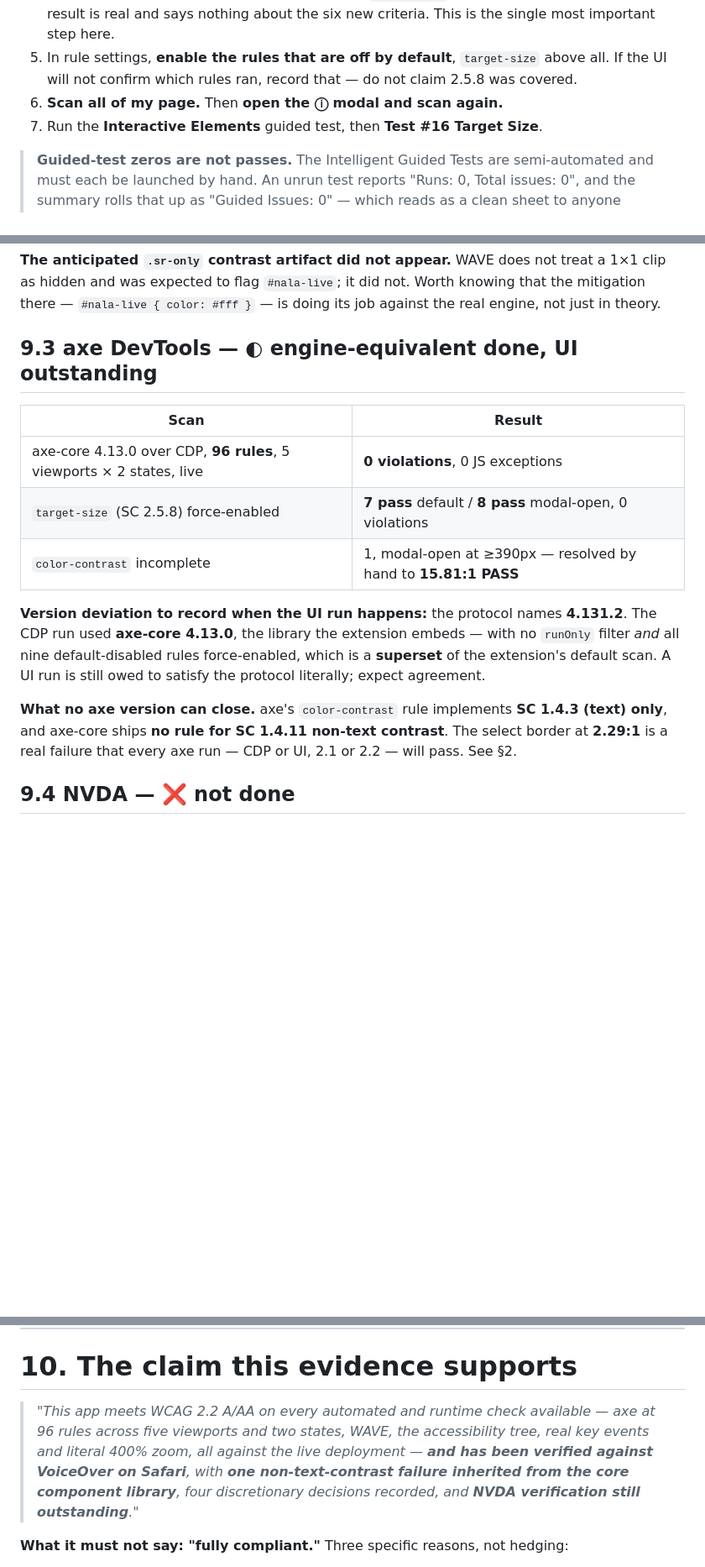
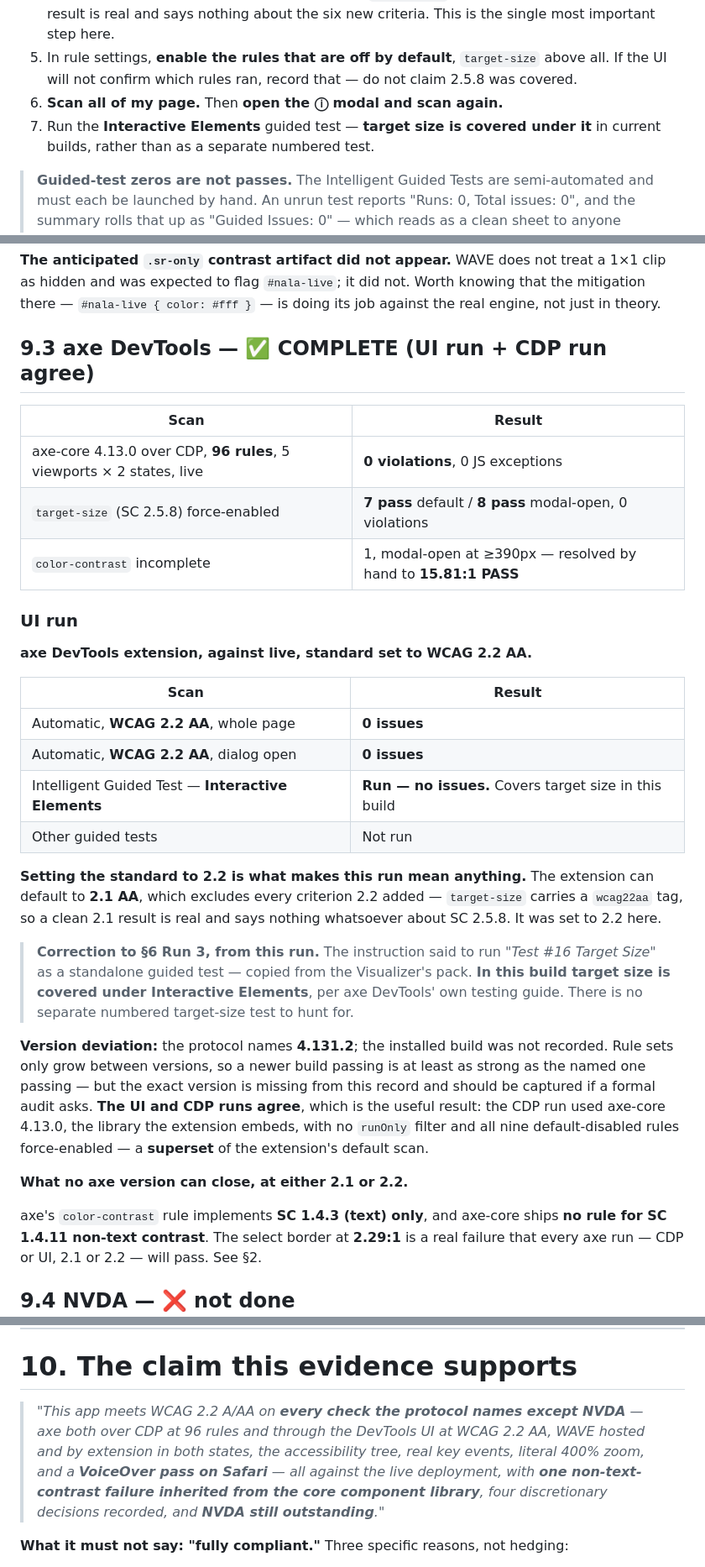
Before and after one commit to yikcunchung/vw-nala-prototype, a Markdown page: a11y-2-automated-testing.md, 3 parts joined by grey strips. Shown at 84% size. Drawn GitHub-style; blank space fills up the shorter version.

Commit message:
Record the axe DevTools UI run; all tool runs now complete
axe DevTools against live at WCAG 2.2 AA: 0 issues on the page, 0 with the
dialog open, and the Interactive Elements guided test clean. Agrees with the
CDP run, which used the same engine with a superset of its rules.

Setting the standard to 2.2 is what makes the run mean anything — the
extension can default to 2.1 AA, which excludes every criterion 2.2 added.
target-size carries a wcag22aa tag, so a clean 2.1 result says nothing about
SC 2.5.8. It was set to 2.2.

Corrected §6 Run 3 from this run: it told the tester to run "Test #16 Target
Size" as a standalone guided test, copied from the Visualizer's pack. In
current builds target size is covered under Interactive Elements per axe
DevTools' own testing guide, so there is no separate numbered test to hunt
for.

Recorded as a deviation rather than hidden: the installed extension version
was not captured. The protocol names 4.131.2. Rule sets only grow between
builds so a newer one passing is at least as strong, but the exact version is
missing from this record.

NVDA is now the only outstanding run. Claim in §10 updated to say "every
check the protocol names except NVDA" rather than listing tools.

Co-Authored-By: Claude Sonnet 4.6 <noreply@anthropic.com>

```diff
--- a/a11y-2-automated-testing.md
+++ b/a11y-2-automated-testing.md
@@ -338,7 +338,8 @@ one thing the hosted service cannot do: **the modal-open state.**
 5. In rule settings, **enable the rules that are off by default**, `target-size` above all. If the
    UI will not confirm which rules ran, record that — do not claim 2.5.8 was covered.
 6. **Scan all of my page.** Then **open the ⓘ modal and scan again.**
-7. Run the **Interactive Elements** guided test, then **Test #16 Target Size**.
+7. Run the **Interactive Elements** guided test — **target size is covered under it** in current
+   builds, rather than as a separate numbered test.
 
 > **Guided-test zeros are not passes.** The Intelligent Guided Tests are semi-automated and must
 > each be launched by hand. An unrun test reports "Runs: 0, Total issues: 0", and the summary rolls
@@ -615,7 +616,7 @@ rendered behind the overlay.
 hidden and was expected to flag `#nala-live`; it did not. Worth knowing that the mitigation there —
 `#nala-live { color: #fff }` — is doing its job against the real engine, not just in theory.
 
-## 9.3 axe DevTools — ◐ engine-equivalent done, UI outstanding
+## 9.3 axe DevTools — ✅ COMPLETE (UI run + CDP run agree)
 
 | Scan | Result |
 |---|---|
@@ -623,12 +624,36 @@ hidden and was expected to flag `#nala-live`; it did not. Worth knowing that the
 | `target-size` (SC 2.5.8) force-enabled | **7 pass** default / **8 pass** modal-open, 0 violations |
 | `color-contrast` incomplete | 1, modal-open at ≥390px — resolved by hand to **15.81:1 PASS** |
 
-**Version deviation to record when the UI run happens:** the protocol names **4.131.2**. The CDP run
-used **axe-core 4.13.0**, the library the extension embeds — with no `runOnly` filter *and* all nine
-default-disabled rules force-enabled, which is a **superset** of the extension's default scan. A UI
-run is still owed to satisfy the protocol literally; expect agreement.
+### UI run
 
-**What no axe version can close.** axe's `color-contrast` rule implements **SC 1.4.3 (text) only**,
+**axe DevTools extension, against live, standard set to WCAG 2.2 AA.**
+
+| Scan | Result |
+|---|---|
+| Automatic, **WCAG 2.2 AA**, whole page | **0 issues** |
+| Automatic, **WCAG 2.2 AA**, dialog open | **0 issues** |
+| Intelligent Guided Test — **Interactive Elements** | **Run — no issues.** Covers target size in this build |
+| Other guided tests | Not run |
+
+**Setting the standard to 2.2 is what makes this run mean anything.** The extension can default to
+**2.1 AA**, which excludes every criterion 2.2 added — `target-size` carries a `wcag22aa` tag, so a
+clean 2.1 result is real and says nothing whatsoever about SC 2.5.8. It was set to 2.2 here.
+
+> **Correction to §6 Run 3, from this run.** The instruction said to run *"Test #16 Target Size"* as a
+> standalone guided test — copied from the Visualizer's pack. **In this build target size is covered
+> under Interactive Elements**, per axe DevTools' own testing guide. There is no separate numbered
+> target-size test to hunt for.
+
+**Version deviation:** the protocol names **4.131.2**; the installed build was not recorded. Rule
+sets only grow between versions, so a newer build passing is at least as strong as the named one
+passing — but the exact version is missing from this record and should be captured if a formal audit
+asks. **The UI and CDP runs agree**, which is the useful result: the CDP run used axe-core 4.13.0,
+the library the extension embeds, with no `runOnly` filter and all nine default-disabled rules
+force-enabled — a **superset** of the extension's default scan.
+
+**What no axe version can close, at either 2.1 or 2.2.**
+
+axe's `color-contrast` rule implements **SC 1.4.3 (text) only**,
 and axe-core ships **no rule for SC 1.4.11 non-text contrast**. The select border at **2.29:1** is a
 real failure that every axe run — CDP or UI, 2.1 or 2.2 — will pass. See §2.
 
@@ -642,11 +667,11 @@ audit naming NVDA will not accept VoiceOver evidence for that line item. §1 has
 
 # 10. The claim this evidence supports
 
-> *"This app meets WCAG 2.2 A/AA on every automated and runtime check available — axe at 96 rules
-> across five viewports and two states, WAVE, the accessibility tree, real key events and literal
-> 400% zoom, all against the live deployment — **and has been verified against VoiceOver on Safari**,
-> with **one non-text-contrast failure inherited from the core component library**, four
-> discretionary decisions recorded, and **NVDA verification still outstanding**."*
+> *"This app meets WCAG 2.2 A/AA on **every check the protocol names except NVDA** — axe both over
+> CDP at 96 rules and through the DevTools UI at WCAG 2.2 AA, WAVE hosted and by extension in both
+> states, the accessibility tree, real key events, literal 400% zoom, and a **VoiceOver pass on
+> Safari** — all against the live deployment, with **one non-text-contrast failure inherited from the
+> core component library**, four discretionary decisions recorded, and **NVDA still outstanding**."*
 
 **What it must not say: "fully compliant."** Three specific reasons, not hedging:
 
```
Also changed, not shown: other parts of a11y-2-automated-testing.md (+1 -1 lines), a11y-1-criteria.md (+2 -2 lines).
